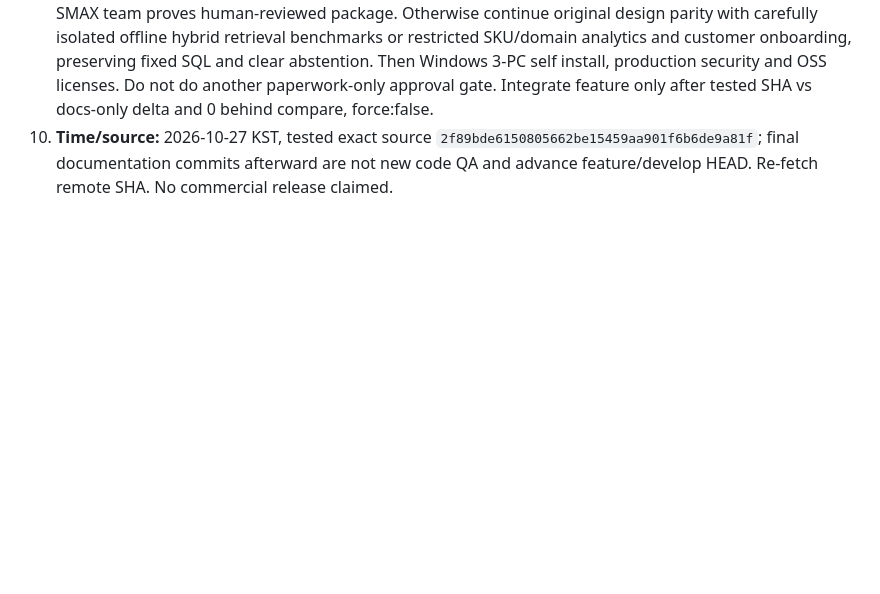
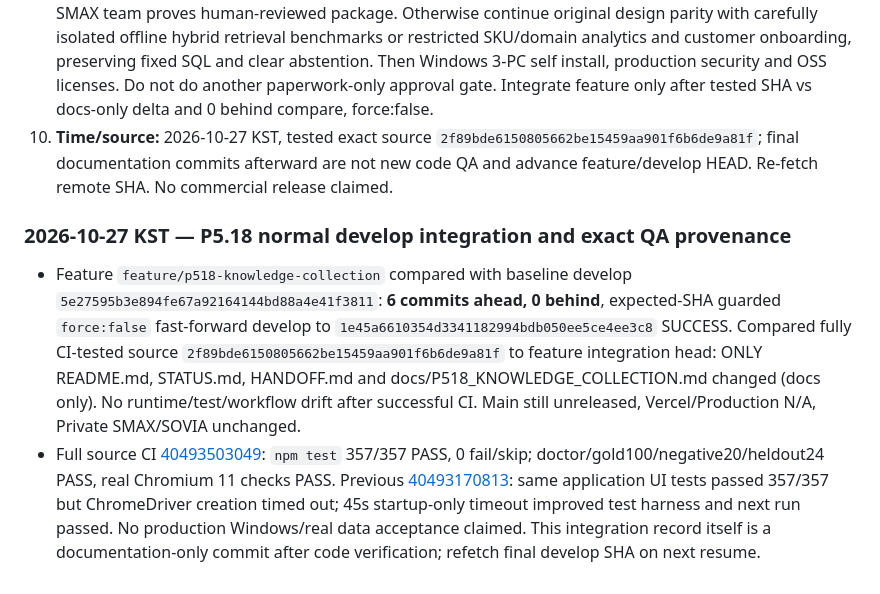
Before and after one commit to hibi89/RAG_STUDIO, a Markdown page: HANDOFF.md, the part around the change. Drawn GitHub-style; blank space fills up the shorter version.

Commit message:
docs(rag): checkpoint P5.18 verified develop integration

```diff
--- a/HANDOFF.md
+++ b/HANDOFF.md
@@ -520,3 +520,7 @@ Verify connector author/committer = owner; commit changed synthetic files to fea
 8. **Input/backups/privacy:** Public synthetic fixture only. No real customer files, passwords or Private SMAX code copied/publicized; no source mutation, no external transmission, no registry or account permissions changed. Branch baseline SHA and Git history are rollback references, never force push. Self-declared `ACCEPTED` manifest means local checks only, not external consent.
 9. **Next ㄱ priorities:** Native approved SMAX producer-to-consumer acceptance only when separate Private SMAX team proves human-reviewed package. Otherwise continue original design parity with carefully isolated offline hybrid retrieval benchmarks or restricted SKU/domain analytics and customer onboarding, preserving fixed SQL and clear abstention. Then Windows 3-PC self install, production security and OSS licenses. Do not do another paperwork-only approval gate. Integrate feature only after tested SHA vs docs-only delta and 0 behind compare, force:false.
 10. **Time/source:** 2026-10-27 KST, tested exact source `2f89bde6150805662be15459aa901f6b6de9a81f`; final documentation commits afterward are not new code QA and advance feature/develop HEAD. Re-fetch remote SHA. No commercial release claimed.
+
+### 2026-10-27 KST — P5.18 normal develop integration and exact QA provenance
+- Feature `feature/p518-knowledge-collection` compared with baseline develop `5e27595b3e894fe67a92164144bd88a4e41f3811`: **6 commits ahead, 0 behind**, expected-SHA guarded `force:false` fast-forward develop to `1e45a6610354d3341182994bdb050ee5ce4ee3c8` SUCCESS. Compared fully CI-tested source `2f89bde6150805662be15459aa901f6b6de9a81f` to feature integration head: ONLY README.md, STATUS.md, HANDOFF.md and docs/P518_KNOWLEDGE_COLLECTION.md changed (docs only). No runtime/test/workflow drift after successful CI. Main still unreleased, Vercel/Production N/A, Private SMAX/SOVIA unchanged.
+- Full source CI [40493503049](https://github.com/hibi89/RAG_STUDIO/actions/runs/40493503049): `npm test` 357/357 PASS, 0 fail/skip; doctor/gold100/negative20/heldout24 PASS, real Chromium 11 checks PASS. Previous [40493170813](https://github.com/hibi89/RAG_STUDIO/actions/runs/40493170813): same application UI tests passed 357/357 but ChromeDriver creation timed out; 45s startup-only timeout improved test harness and next run passed. No production Windows/real data acceptance claimed. This integration record itself is a documentation-only commit after code verification; refetch final develop SHA on next resume.
```
Also changed, not shown: STATUS.md (+4 -0 lines).
